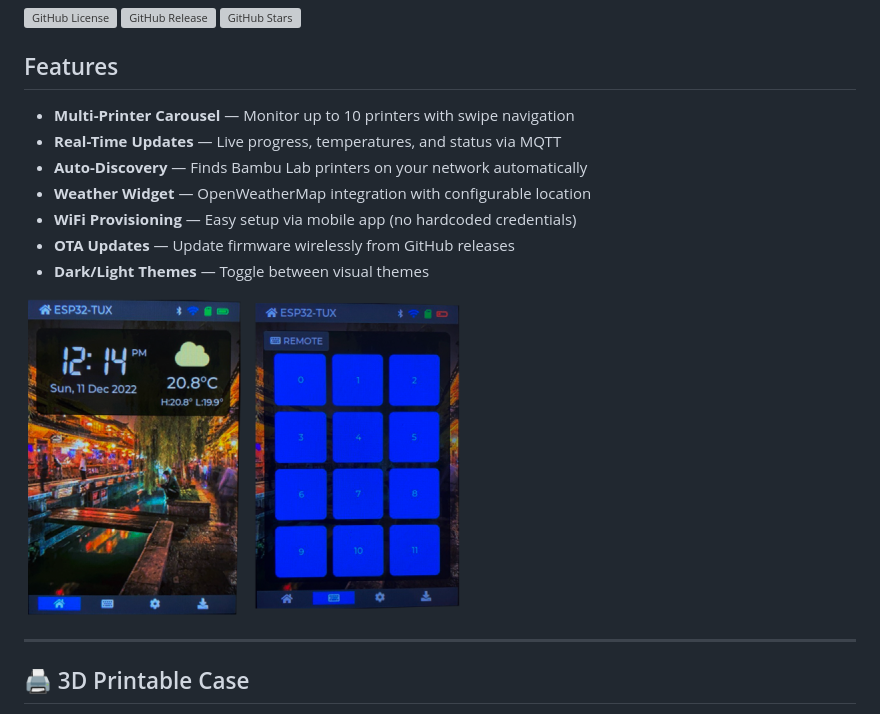
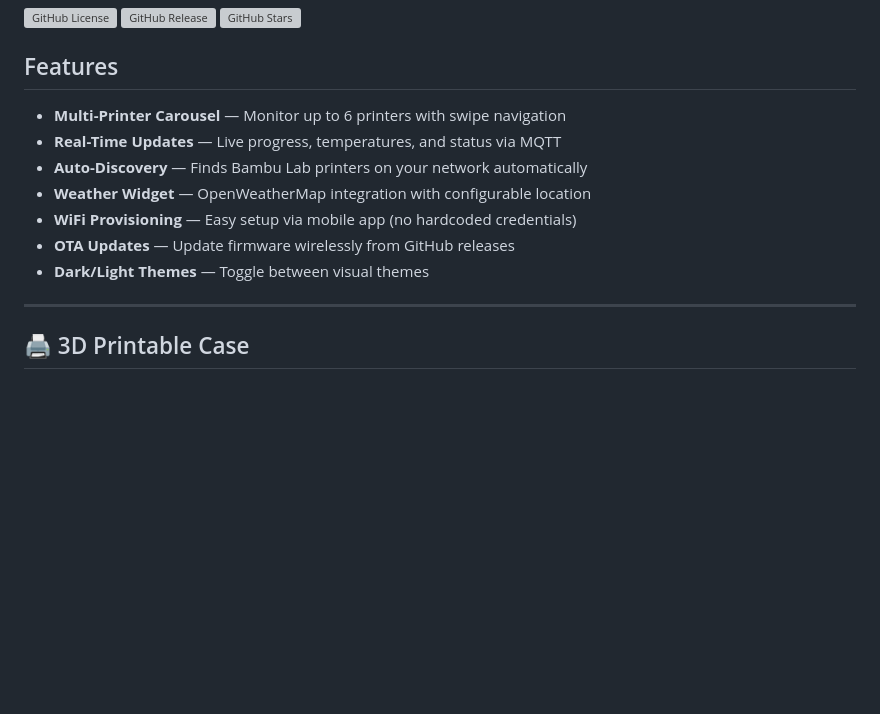
Before and after one commit to mybesttools/ESP32-TUX-BAMBULAB, a Markdown page: README.md, the part around one of its changes. GitHub-like rendering; blank space fills up the shorter version; grey boxes are pictures that could not be loaded.

```diff
--- a/README.md
+++ b/README.md
@@ -10,7 +10,7 @@ A touchscreen dashboard for monitoring multiple Bambu Lab 3D printers in real-ti
 
 ## Features
 
-- **Multi-Printer Carousel** — Monitor up to 10 printers with swipe navigation
+- **Multi-Printer Carousel** — Monitor up to 6 printers with swipe navigation
 - **Real-Time Updates** — Live progress, temperatures, and status via MQTT
 - **Auto-Discovery** — Finds Bambu Lab printers on your network automatically
 - **Weather Widget** — OpenWeatherMap integration with configurable location
@@ -18,9 +18,6 @@ A touchscreen dashboard for monitoring multiple Bambu Lab 3D printers in real-ti
 - **OTA Updates** — Update firmware wirelessly from GitHub releases
 - **Dark/Light Themes** — Toggle between visual themes
 
-![Home Screen](assets/1.home.png)
-![App Screen](assets/2.app.png)
-
 ---
 
 ## 🖨️ 3D Printable Case
```
Also changed, not shown: other parts of README.md (+2 -4 lines).
